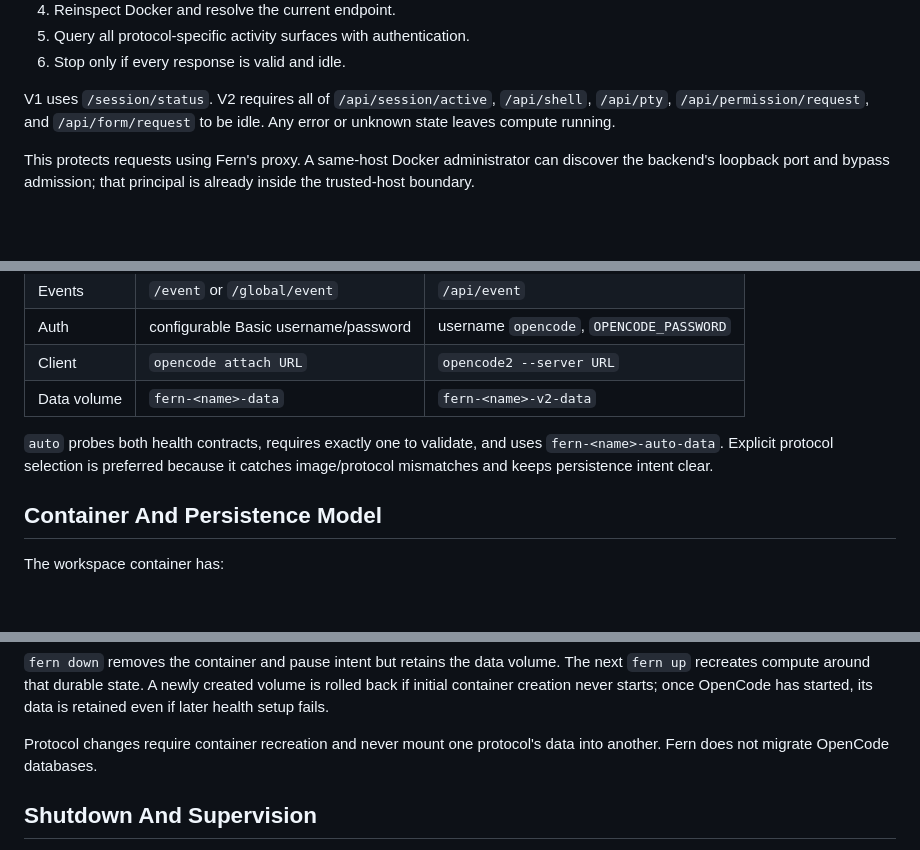
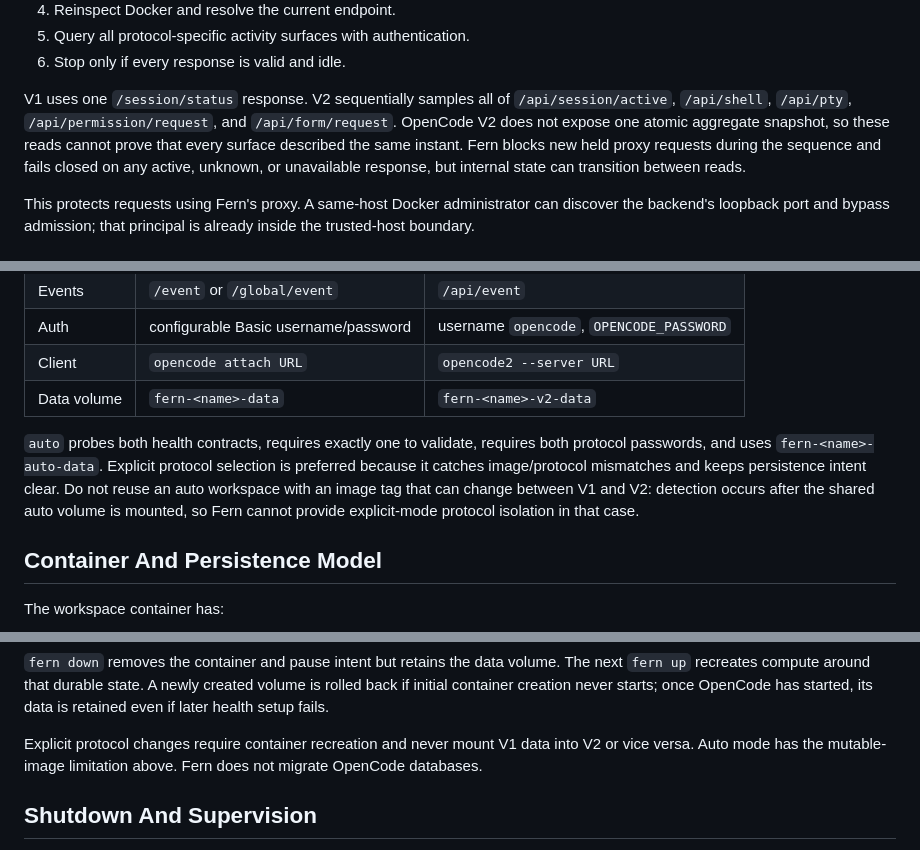
Before and after one commit to nebler/fern, a Markdown page: docs/ARCHITECTURE_CURRENT.md, 3 parts joined by grey strips. GitHub-like rendering; blank space fills up the shorter version.

Commit message:
docs: record protocol assurance limits

```diff
--- a/docs/ARCHITECTURE_CURRENT.md
+++ b/docs/ARCHITECTURE_CURRENT.md
@@ -133,9 +133,13 @@ When the timer expires, the manager performs a second authoritative barrier:
 5. Query all protocol-specific activity surfaces with authentication.
 6. Stop only if every response is valid and idle.
 
-V1 uses `/session/status`. V2 requires all of `/api/session/active`,
-`/api/shell`, `/api/pty`, `/api/permission/request`, and `/api/form/request` to
-be idle. Any error or unknown state leaves compute running.
+V1 uses one `/session/status` response. V2 sequentially samples all of
+`/api/session/active`, `/api/shell`, `/api/pty`, `/api/permission/request`, and
+`/api/form/request`. OpenCode V2 does not expose one atomic aggregate snapshot,
+so these reads cannot prove that every surface described the same instant. Fern
+blocks new held proxy requests during the sequence and fails closed on any
+active, unknown, or unavailable response, but internal state can transition
+between reads.
 
 This protects requests using Fern's proxy. A same-host Docker administrator can
 discover the backend's loopback port and bypass admission; that principal is
@@ -151,9 +155,12 @@ already inside the trusted-host boundary.
 | Client | `opencode attach URL` | `opencode2 --server URL` |
 | Data volume | `fern-<name>-data` | `fern-<name>-v2-data` |
 
-`auto` probes both health contracts, requires exactly one to validate, and uses
-`fern-<name>-auto-data`. Explicit protocol selection is preferred because it
-catches image/protocol mismatches and keeps persistence intent clear.
+`auto` probes both health contracts, requires exactly one to validate, requires
+both protocol passwords, and uses `fern-<name>-auto-data`. Explicit protocol
+selection is preferred because it catches image/protocol mismatches and keeps
+persistence intent clear. Do not reuse an auto workspace with an image tag that
+can change between V1 and V2: detection occurs after the shared auto volume is
+mounted, so Fern cannot provide explicit-mode protocol isolation in that case.
 
 ## Container And Persistence Model
 
@@ -171,8 +178,9 @@ The next `fern up` recreates compute around that durable state. A newly created
 volume is rolled back if initial container creation never starts; once OpenCode
 has started, its data is retained even if later health setup fails.
 
-Protocol changes require container recreation and never mount one protocol's
-data into another. Fern does not migrate OpenCode databases.
+Explicit protocol changes require container recreation and never mount V1 data
+into V2 or vice versa. Auto mode has the mutable-image limitation above. Fern
+does not migrate OpenCode databases.
 
 ## Shutdown And Supervision
 
```
Also changed, not shown: other parts of docs/ARCHITECTURE_CURRENT.md (+2 -1 lines), README.md (+2 -1 lines), docs/OPENCODE_V2.md (+10 -2 lines).
